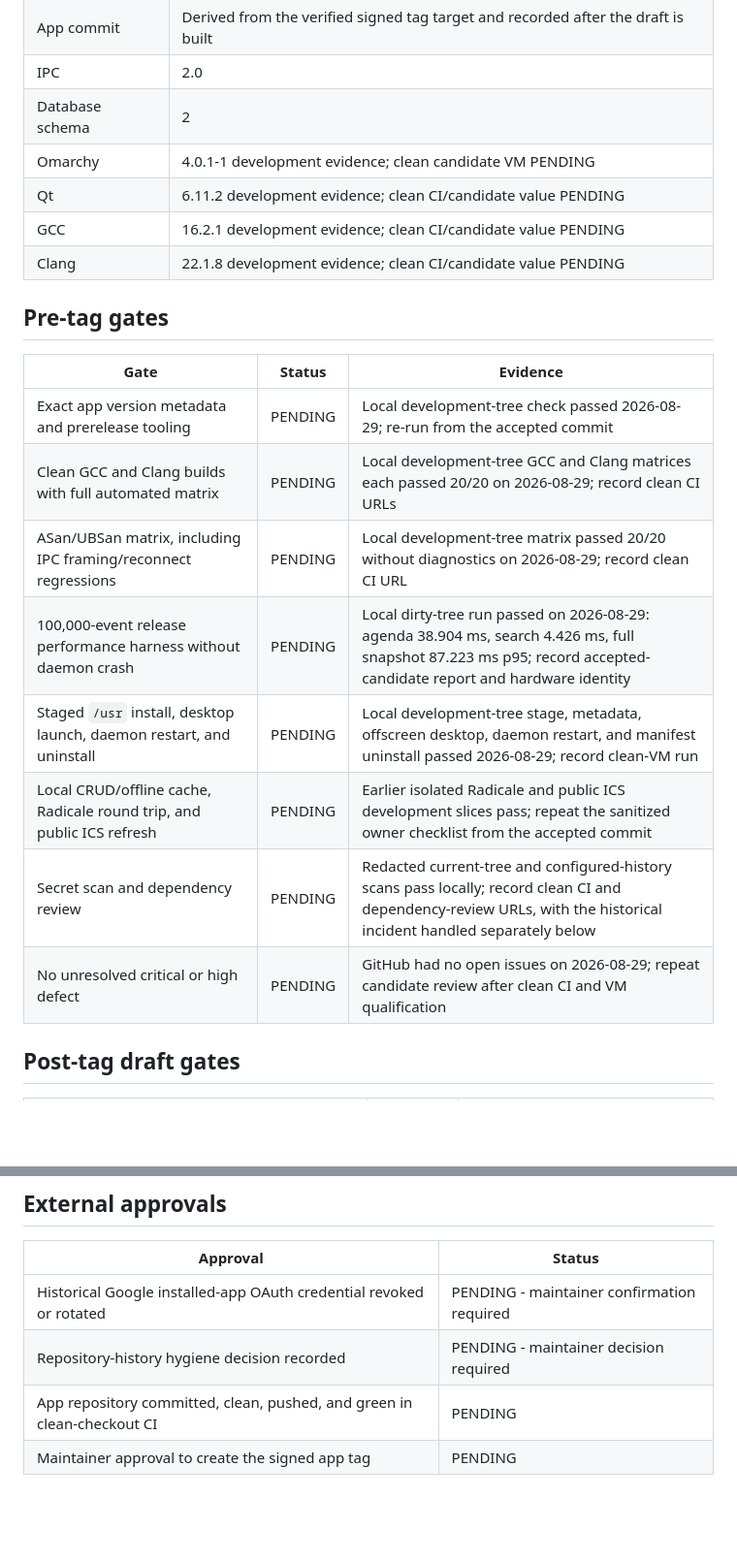
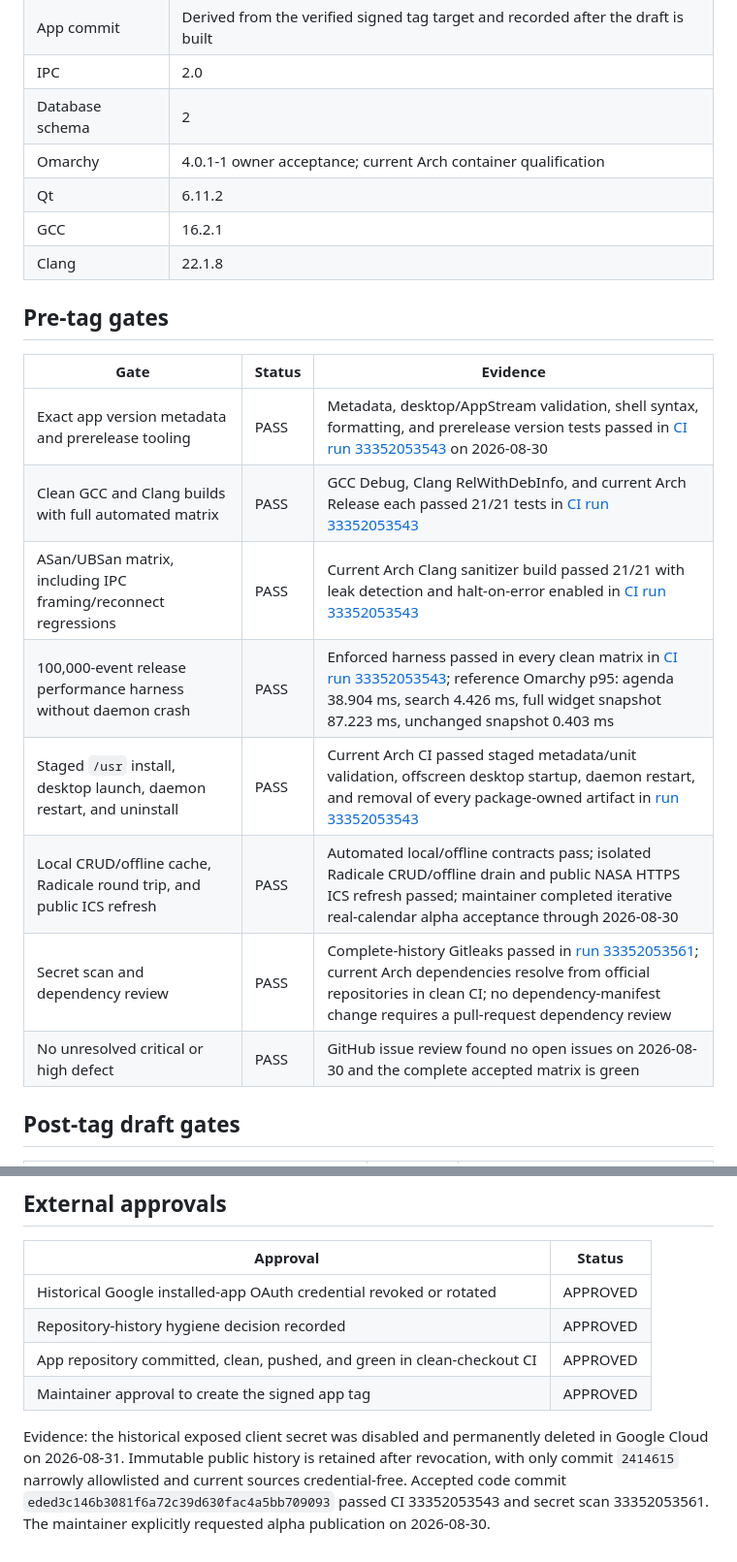
Before and after one commit to brdweb/omacalendar, a Markdown page: docs/releases/1.0.0-alpha.md, 2 parts joined by grey strips. Shown at 97% size. GitHub-like rendering; blank space fills up the shorter version.

Commit message:
Record OmaCalendar alpha acceptance

```diff
--- a/docs/releases/1.0.0-alpha.md
+++ b/docs/releases/1.0.0-alpha.md
@@ -14,23 +14,23 @@ private provider URLs, or real calendar content here.
 | App commit | Derived from the verified signed tag target and recorded after the draft is built |
 | IPC | 2.0 |
 | Database schema | 2 |
-| Omarchy | 4.0.1-1 development evidence; clean candidate VM PENDING |
-| Qt | 6.11.2 development evidence; clean CI/candidate value PENDING |
-| GCC | 16.2.1 development evidence; clean CI/candidate value PENDING |
-| Clang | 22.1.8 development evidence; clean CI/candidate value PENDING |
+| Omarchy | 4.0.1-1 owner acceptance; current Arch container qualification |
+| Qt | 6.11.2 |
+| GCC | 16.2.1 |
+| Clang | 22.1.8 |
 
 ## Pre-tag gates
 
 | Gate | Status | Evidence |
 |---|---|---|
-| Exact app version metadata and prerelease tooling | PENDING | Local development-tree check passed 2026-08-29; re-run from the accepted commit |
-| Clean GCC and Clang builds with full automated matrix | PENDING | Local development-tree GCC and Clang matrices each passed 20/20 on 2026-08-29; record clean CI URLs |
-| ASan/UBSan matrix, including IPC framing/reconnect regressions | PENDING | Local development-tree matrix passed 20/20 without diagnostics on 2026-08-29; record clean CI URL |
-| 100,000-event release performance harness without daemon crash | PENDING | Local dirty-tree run passed on 2026-08-29: agenda 38.904 ms, search 4.426 ms, full snapshot 87.223 ms p95; record accepted-candidate report and hardware identity |
-| Staged `/usr` install, desktop launch, daemon restart, and uninstall | PENDING | Local development-tree stage, metadata, offscreen desktop, daemon restart, and manifest uninstall passed 2026-08-29; record clean-VM run |
-| Local CRUD/offline cache, Radicale round trip, and public ICS refresh | PENDING | Earlier isolated Radicale and public ICS development slices pass; repeat the sanitized owner checklist from the accepted commit |
-| Secret scan and dependency review | PENDING | Redacted current-tree and configured-history scans pass locally; record clean CI and dependency-review URLs, with the historical incident handled separately below |
-| No unresolved critical or high defect | PENDING | GitHub had no open issues on 2026-08-29; repeat candidate review after clean CI and VM qualification |
+| Exact app version metadata and prerelease tooling | PASS | Metadata, desktop/AppStream validation, shell syntax, formatting, and prerelease version tests passed in [CI run 33352053543](https://github.com/brdweb/omacalendar/actions/runs/33352053543) on 2026-08-30 |
+| Clean GCC and Clang builds with full automated matrix | PASS | GCC Debug, Clang RelWithDebInfo, and current Arch Release each passed 21/21 tests in [CI run 33352053543](https://github.com/brdweb/omacalendar/actions/runs/33352053543) |
+| ASan/UBSan matrix, including IPC framing/reconnect regressions | PASS | Current Arch Clang sanitizer build passed 21/21 with leak detection and halt-on-error enabled in [CI run 33352053543](https://github.com/brdweb/omacalendar/actions/runs/33352053543) |
+| 100,000-event release performance harness without daemon crash | PASS | Enforced harness passed in every clean matrix in [CI run 33352053543](https://github.com/brdweb/omacalendar/actions/runs/33352053543); reference Omarchy p95: agenda 38.904 ms, search 4.426 ms, full widget snapshot 87.223 ms, unchanged snapshot 0.403 ms |
+| Staged `/usr` install, desktop launch, daemon restart, and uninstall | PASS | Current Arch CI passed staged metadata/unit validation, offscreen desktop startup, daemon restart, and removal of every package-owned artifact in [run 33352053543](https://github.com/brdweb/omacalendar/actions/runs/33352053543) |
+| Local CRUD/offline cache, Radicale round trip, and public ICS refresh | PASS | Automated local/offline contracts pass; isolated Radicale CRUD/offline drain and public NASA HTTPS ICS refresh passed; maintainer completed iterative real-calendar alpha acceptance through 2026-08-30 |
+| Secret scan and dependency review | PASS | Complete-history Gitleaks passed in [run 33352053561](https://github.com/brdweb/omacalendar/actions/runs/33352053561); current Arch dependencies resolve from official repositories in clean CI; no dependency-manifest change requires a pull-request dependency review |
+| No unresolved critical or high defect | PASS | GitHub issue review found no open issues on 2026-08-30 and the complete accepted matrix is green |
 
 ## Post-tag draft gates
 
@@ -58,7 +58,13 @@ private provider URLs, or real calendar content here.
 
 | Approval | Status |
 |---|---|
-| Historical Google installed-app OAuth credential revoked or rotated | PENDING - maintainer confirmation required |
-| Repository-history hygiene decision recorded | PENDING - maintainer decision required |
-| App repository committed, clean, pushed, and green in clean-checkout CI | PENDING |
-| Maintainer approval to create the signed app tag | PENDING |
+| Historical Google installed-app OAuth credential revoked or rotated | APPROVED |
+| Repository-history hygiene decision recorded | APPROVED |
+| App repository committed, clean, pushed, and green in clean-checkout CI | APPROVED |
+| Maintainer approval to create the signed app tag | APPROVED |
+
+Evidence: the historical exposed client secret was disabled and permanently deleted in
+Google Cloud on 2026-08-31. Immutable public history is retained after revocation, with
+only commit `2414615` narrowly allowlisted and current sources credential-free. Accepted
+code commit `eded3c146b3081f6a72c39d630fac4a5bb709093` passed CI 33352053543 and secret
+scan 33352053561. The maintainer explicitly requested alpha publication on 2026-08-30.
```
